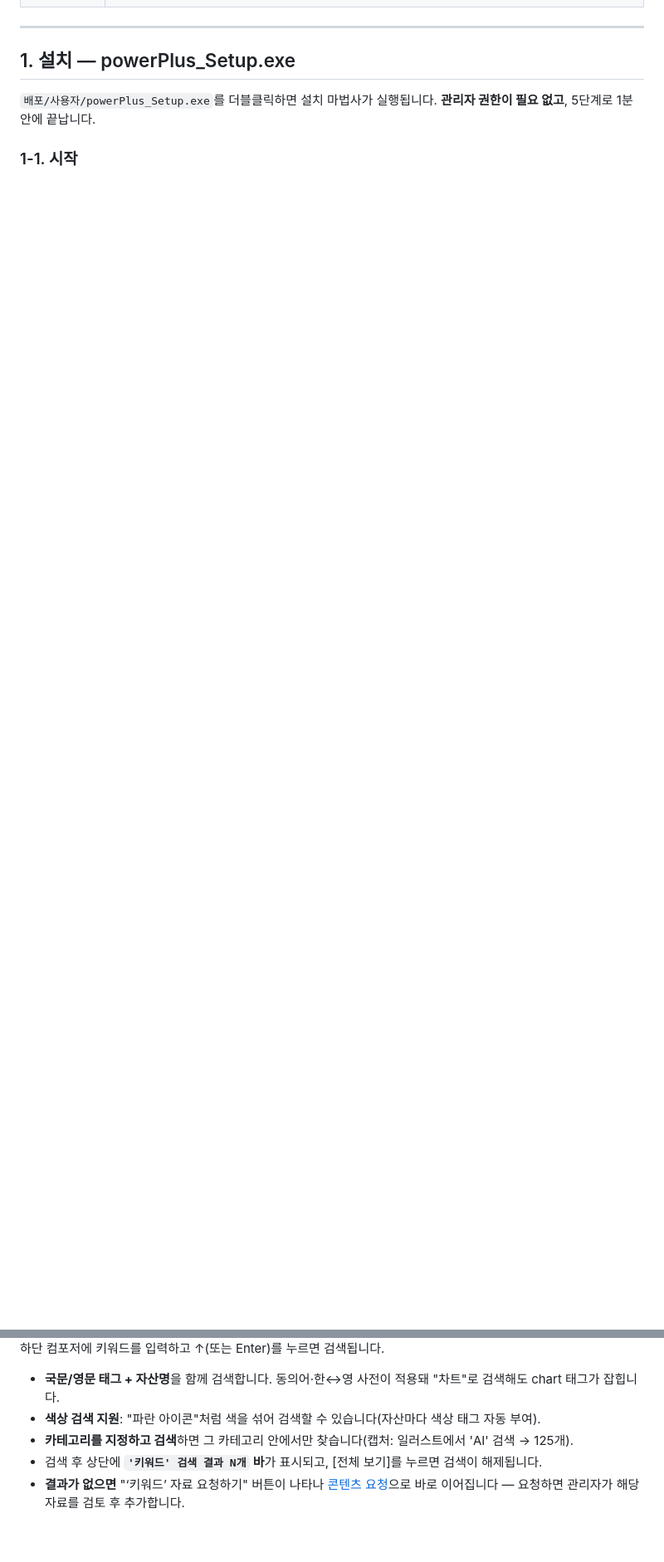
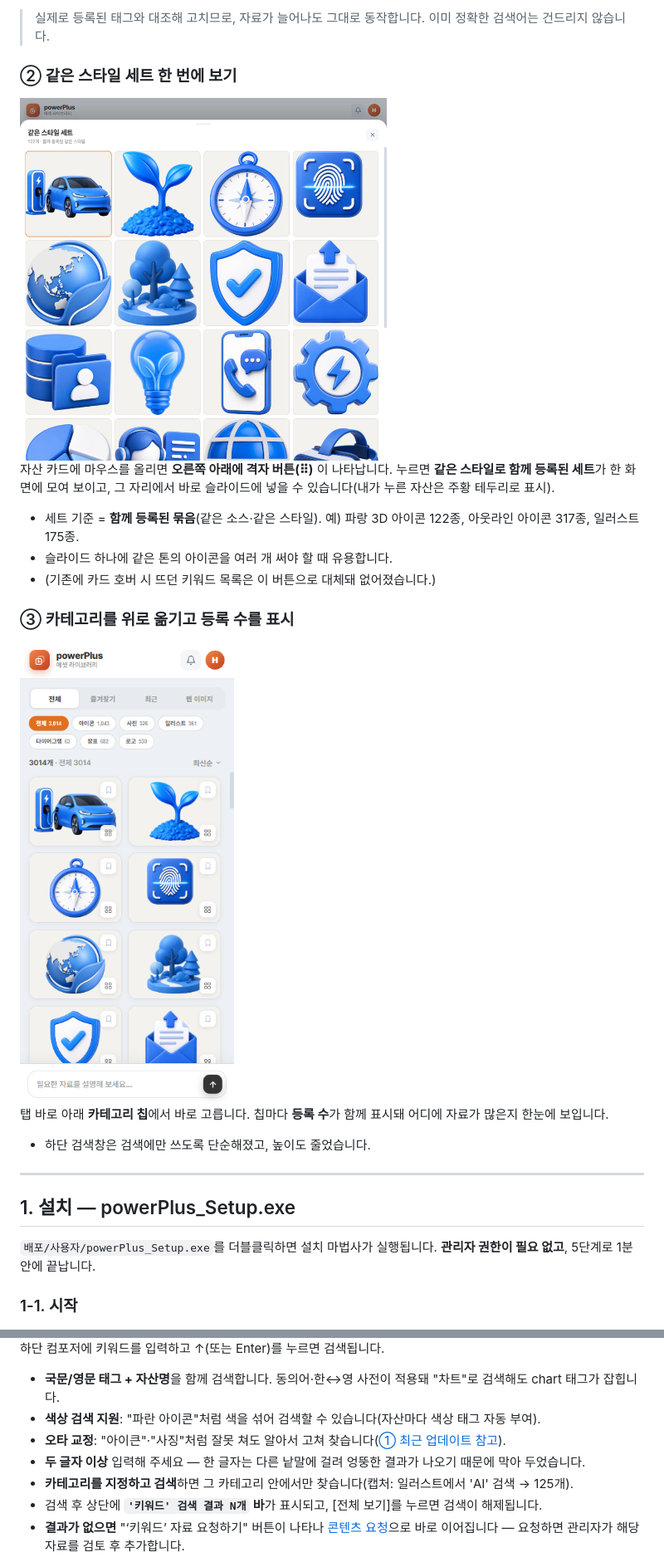
Before and after one commit to homebox78/powerPlus, a Markdown page: README.md, 2 parts joined by grey strips. Shown: that part at 83% size. Rendered like a GitHub page; pictures changed too: docs/manual/feature-catbar.png (added), docs/manual/feature-set-modal.png (added); blank space fills up the shorter version.

```diff
--- a/README.md
+++ b/README.md
@@ -21,3 +43,22 @@ PowerPoint 작업창에서 회사 자산(아이콘·사진·일러스트·다이
+> 실제로 등록된 태그와 대조해 고치므로, 자료가 늘어나도 그대로 동작합니다. 이미 정확한 검색어는 건드리지 않습니다.
+
+### ② 같은 스타일 세트 한 번에 보기
+
+<img src="docs/manual/feature-set-modal.png" alt="같은 스타일 세트 모달" width="442">
+
+자산 카드에 마우스를 올리면 **오른쪽 아래에 격자 버튼(⠿)** 이 나타납니다. 누르면 **같은 스타일로 함께 등록된 세트**가 한 화면에 모여 보이고, 그 자리에서 바로 슬라이드에 넣을 수 있습니다(내가 누른 자산은 주황 테두리로 표시).
+
+- 세트 기준 = **함께 등록된 묶음**(같은 소스·같은 스타일). 예) 파랑 3D 아이콘 122종, 아웃라인 아이콘 317종, 일러스트 175종.
+- 슬라이드 하나에 같은 톤의 아이콘을 여러 개 써야 할 때 유용합니다.
+- (기존에 카드 호버 시 뜨던 키워드 목록은 이 버튼으로 대체돼 없어졌습니다.)
+
+### ③ 카테고리를 위로 옮기고 등록 수를 표시
+
+<img src="docs/manual/feature-catbar.png" alt="상단 카테고리 칩" width="360">
+
+탭 바로 아래 **카테고리 칩**에서 바로 고릅니다. 칩마다 **등록 수**가 함께 표시돼 어디에 자료가 많은지 한눈에 보입니다.
+
+- 하단 검색창은 검색에만 쓰도록 단순해졌고, 높이도 줄었습니다.
 
 ---
 
@@ -148,6 +190,8 @@ PowerPoint 작업창에서 회사 자산(아이콘·사진·일러스트·다이
 
 - **국문/영문 태그 + 자산명**을 함께 검색합니다. 동의어·한↔영 사전이 적용돼 "차트"로 검색해도 chart 태그가 잡힙니다.
 - **색상 검색 지원**: "파란 아이콘"처럼 색을 섞어 검색할 수 있습니다(자산마다 색상 태그 자동 부여).
+- **오타 교정**: "아이큰"·"사징"처럼 잘못 쳐도 알아서 고쳐 찾습니다([① 최근 업데이트 참고](#-최근-업데이트-2026-08-13)).
+- **두 글자 이상** 입력해 주세요 — 한 글자는 다른 낱말에 걸려 엉뚱한 결과가 나오기 때문에 막아 두었습니다.
 - **카테고리를 지정하고 검색**하면 그 카테고리 안에서만 찾습니다(캡처: 일러스트에서 'AI' 검색 → 125개).
 - 검색 후 상단에 **`'키워드' 검색 결과 N개` 바**가 표시되고, [전체 보기]를 누르면 검색이 해제됩니다.
 - **결과가 없으면** "‘키워드’ 자료 요청하기" 버튼이 나타나 [콘텐츠 요청](#2-8-콘텐츠-요청)으로 바로 이어집니다 — 요청하면 관리자가 해당 자료를 검토 후 추가합니다.
```
Also changed, not shown: other parts of README.md (+26 -3 lines), docs/manual/feature-typo-search.png (added), 6 other files.
